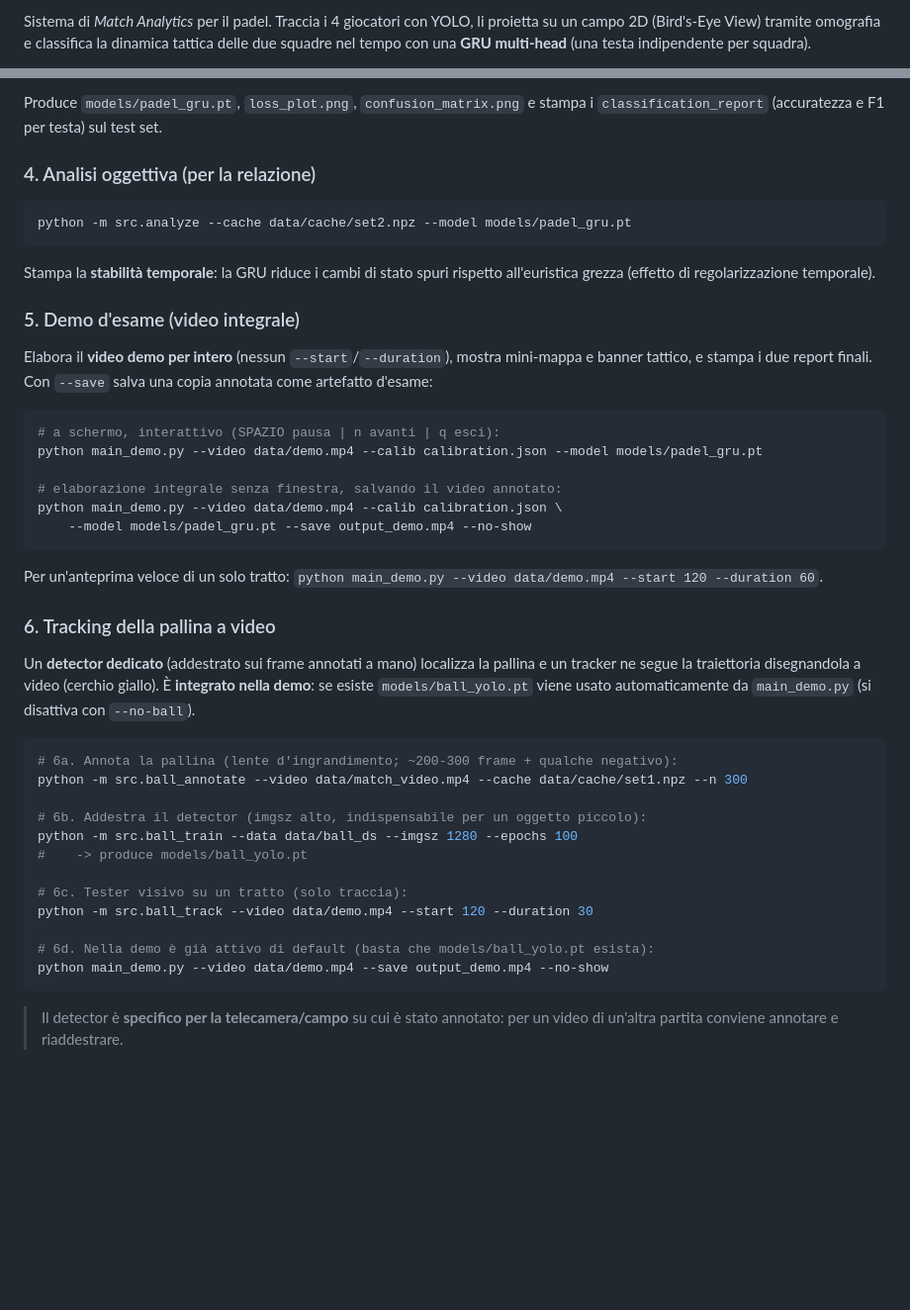
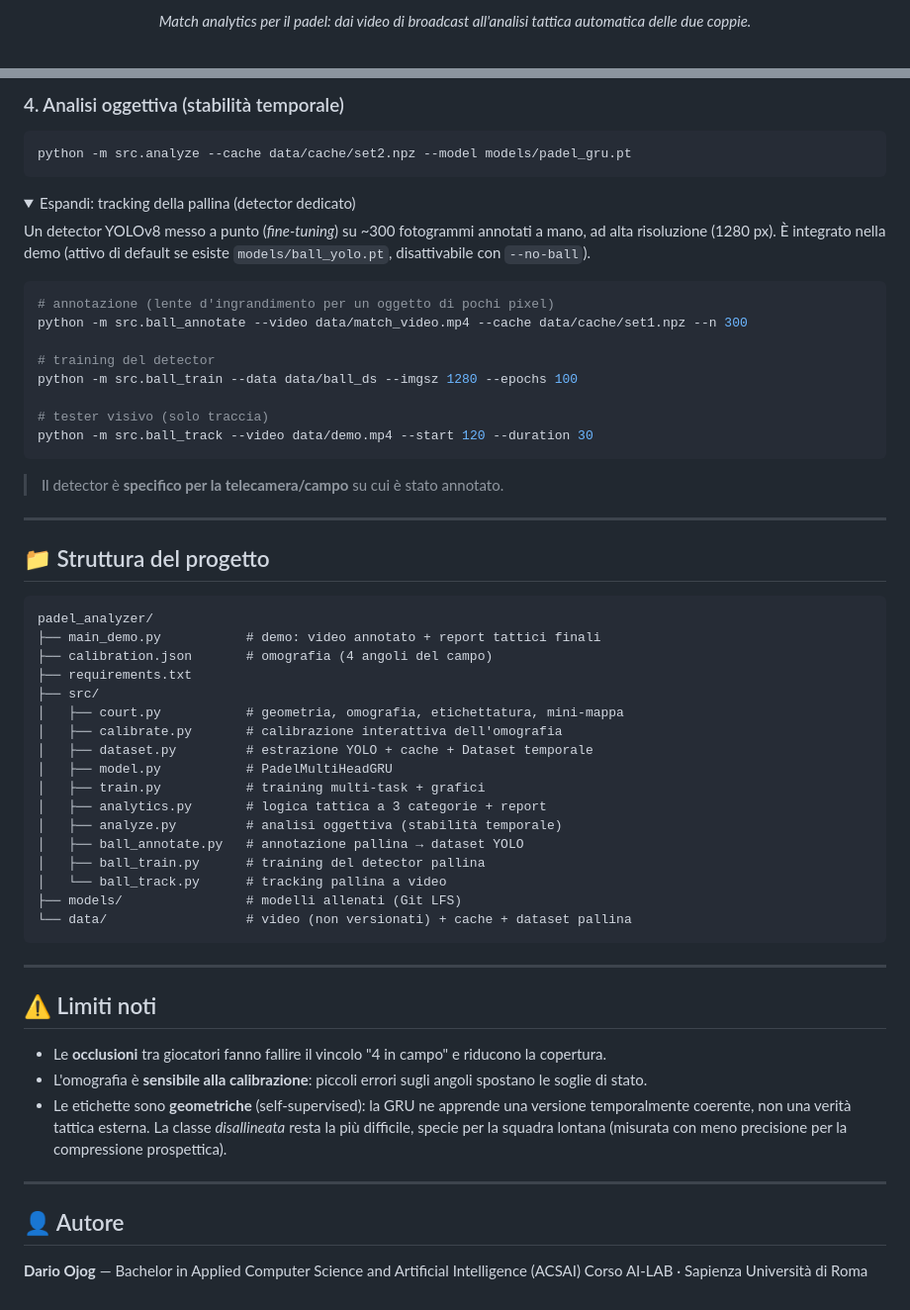
Before and after one commit to Darioo04/padel-analyzer, a Markdown page: README.md, 2 parts joined by grey strips. Shown at 99% size. GitHub-like rendering; folded sections open; blank space fills up the shorter version.

````diff
--- a/README.md
+++ b/README.md
@@ -2,6 +2,5 @@
 
-Sistema di *Match Analytics* per il padel. Traccia i 4 giocatori con YOLO, li
-proietta su un campo 2D (Bird's-Eye View) tramite omografia e classifica la
-dinamica tattica delle due squadre nel tempo con una **GRU multi-head** (una
-testa indipendente per squadra).
+<p align="center">
+  <em>Match analytics per il padel: dai video di broadcast all'analisi tattica automatica delle due coppie.</em>
+</p>
 
@@ -110,55 +146,68 @@ python -m src.train --caches data/cache/set1.npz data/cache/set2.npz --epochs 40
 
-Produce `models/padel_gru.pt`, `loss_plot.png`, `confusion_matrix.png` e stampa
-i `classification_report` (accuratezza e F1 per testa) sul test set.
-
-### 4. Analisi oggettiva (per la relazione)
-
+### 4. Analisi oggettiva (stabilità temporale)
 ```bash
 python -m src.analyze --cache data/cache/set2.npz --model models/padel_gru.pt
 ```
 
-Stampa la **stabilità temporale**: la GRU riduce i cambi di stato spuri rispetto
-all'euristica grezza (effetto di regolarizzazione temporale).
+</details>
 
-### 5. Demo d'esame (video integrale)
+<details>
+<summary>Espandi: tracking della pallina (detector dedicato)</summary>
 
-Elabora il **video demo per intero** (nessun `--start`/`--duration`), mostra
-mini-mappa e banner tattico, e stampa i due report finali. Con `--save` salva
-una copia annotata come artefatto d'esame:
+Un detector YOLOv8 messo a punto (*fine-tuning*) su ~300 fotogrammi annotati a
+mano, ad alta risoluzione (1280 px). È integrato nella demo (attivo di default se
+esiste `models/ball_yolo.pt`, disattivabile con `--no-ball`).
 
 ```bash
-# a schermo, interattivo (SPAZIO pausa | n avanti | q esci):
-python main_demo.py --video data/demo.mp4 --calib calibration.json --model models/padel_gru.pt
+# annotazione (lente d'ingrandimento per un oggetto di pochi pixel)
+python -m src.ball_annotate --video data/match_video.mp4 --cache data/cache/set1.npz --n 300
 
-# elaborazione integrale senza finestra, salvando il video annotato:
-python main_demo.py --video data/demo.mp4 --calib calibration.json \
-    --model models/padel_gru.pt --save output_demo.mp4 --no-show
+# training del detector
+python -m src.ball_train --data data/ball_ds --imgsz 1280 --epochs 100
+
+# tester visivo (solo traccia)
+python -m src.ball_track --video data/demo.mp4 --start 120 --duration 30
 ```
 
-Per un'anteprima veloce di un solo tratto:
-`python main_demo.py --video data/demo.mp4 --start 120 --duration 60`.
+> Il detector è **specifico per la telecamera/campo** su cui è stato annotato.
 
-### 6. Tracking della pallina a video
+</details>
 
-Un **detector dedicato** (addestrato sui frame annotati a mano) localizza la
-pallina e un tracker ne segue la traiettoria disegnandola a video (cerchio
-giallo). È **integrato nella demo**: se esiste `models/ball_yolo.pt` viene usato
-automaticamente da `main_demo.py` (si disattiva con `--no-ball`).
+---
 
-```bash
-# 6a. Annota la pallina (lente d'ingrandimento; ~200-300 frame + qualche negativo):
-python -m src.ball_annotate --video data/match_video.mp4 --cache data/cache/set1.npz --n 300
+## 📁 Struttura del progetto
 
-# 6b. Addestra il detector (imgsz alto, indispensabile per un oggetto piccolo):
-python -m src.ball_train --data data/ball_ds --imgsz 1280 --epochs 100
-#    -> produce models/ball_yolo.pt
-
-# 6c. Tester visivo su un tratto (solo traccia):
-python -m src.ball_track --video data/demo.mp4 --start 120 --duration 30
-
-# 6d. Nella demo è già attivo di default (basta che models/ball_yolo.pt esista):
-python main_demo.py --video data/demo.mp4 --save output_demo.mp4 --no-show
+```
+padel_analyzer/
+├── main_demo.py           # demo: video annotato + report tattici finali
+├── calibration.json       # omografia (4 angoli del campo)
+├── requirements.txt
+├── src/
+│   ├── court.py           # geometria, omografia, etichettatura, mini-mappa
+│   ├── calibrate.py       # calibrazione interattiva dell'omografia
+│   ├── dataset.py         # estrazione YOLO + cache + Dataset temporale
+│   ├── model.py           # PadelMultiHeadGRU
+│   ├── train.py           # training multi-task + grafici
+│   ├── analytics.py       # logica tattica a 3 categorie + report
+│   ├── analyze.py         # analisi oggettiva (stabilità temporale)
+│   ├── ball_annotate.py   # annotazione pallina → dataset YOLO
+│   ├── ball_train.py      # training del detector pallina
+│   └── ball_track.py      # tracking pallina a video
+├── models/                # modelli allenati (Git LFS)
+└── data/                  # video (non versionati) + cache + dataset pallina
 ```
 
-> Il detector è **specifico per la telecamera/campo** su cui è stato annotato:
-> per un video di un'altra partita conviene annotare e riaddestrare.
+---
+
+## ⚠️ Limiti noti
+
+- Le **occlusioni** tra giocatori fanno fallire il vincolo "4 in campo" e riducono la copertura.
+- L'omografia è **sensibile alla calibrazione**: piccoli errori sugli angoli spostano le soglie di stato.
+- Le etichette sono **geometriche** (self-supervised): la GRU ne apprende una versione temporalmente coerente, non una verità tattica esterna. La classe *disallineata* resta la più difficile, specie per la squadra lontana (misurata con meno precisione per la compressione prospettica).
+
+---
+
+## 👤 Autore
+
+**Dario Ojog** — Bachelor in Applied Computer Science and Artificial Intelligence (ACSAI)
+Corso AI-LAB · Sapienza Università di Roma
````
Also changed, not shown: other parts of README.md (+106 -69 lines).
